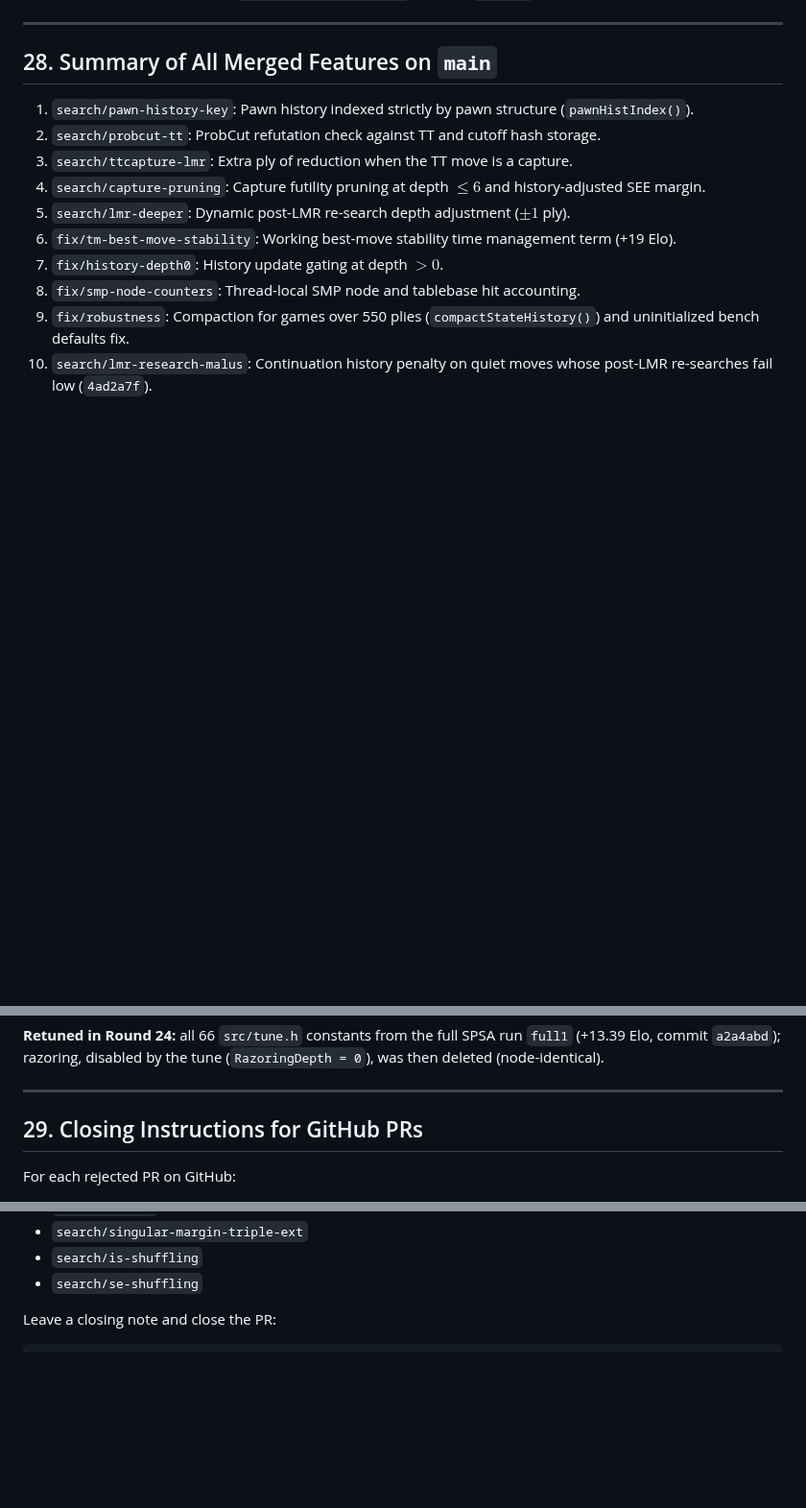
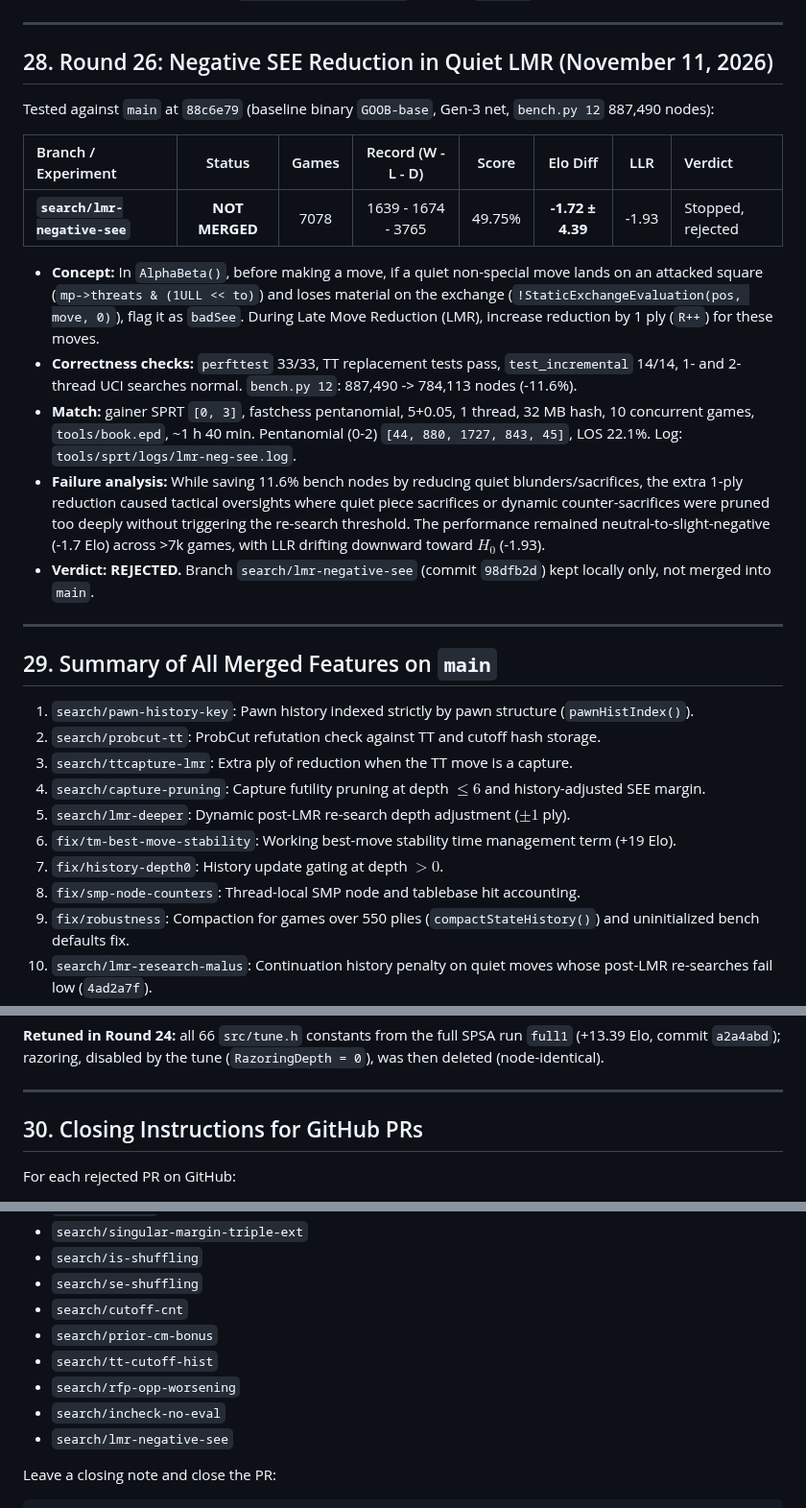
Before and after one commit to Gabrielkaos/ChessEngineGoobC, a Markdown page: documentations/search_pr_evaluations_oct2026.md, 3 parts joined by grey strips. Shown at 96% size. Drawn GitHub-style; blank space fills up the shorter version.

Commit message:
Docs: record rejection of search/lmr-negative-see (Round 26)

```diff
--- a/documentations/search_pr_evaluations_oct2026.md
+++ b/documentations/search_pr_evaluations_oct2026.md
@@ -647,7 +647,23 @@ Tested against `main` at `7315a36` (binary `GOOB-main-norazor`, `bench.py 12` 1,
 
 ---
 
-## 28. Summary of All Merged Features on `main`
+## 28. Round 26: Negative SEE Reduction in Quiet LMR (November 11, 2026)
+
+Tested against `main` at `88c6e79` (baseline binary `GOOB-base`, Gen-3 net, `bench.py 12` 887,490 nodes):
+
+| Branch / Experiment | Status | Games | Record (W - L - D) | Score | Elo Diff | LLR | Verdict |
+| :--- | :---: | :---: | :---: | :---: | :---: | :---: | :--- |
+| **`search/lmr-negative-see`** | **NOT MERGED** | 7078 | 1639 - 1674 - 3765 | 49.75% | **-1.72 ± 4.39** | -1.93 | Stopped, rejected |
+
+* **Concept:** In `AlphaBeta()`, before making a move, if a quiet non-special move lands on an attacked square (`mp->threats & (1ULL << to)`) and loses material on the exchange (`!StaticExchangeEvaluation(pos, move, 0)`), flag it as `badSee`. During Late Move Reduction (LMR), increase reduction by 1 ply (`R++`) for these moves.
+* **Correctness checks:** `perfttest` 33/33, TT replacement tests pass, `test_incremental` 14/14, 1- and 2-thread UCI searches normal. `bench.py 12`: 887,490 -> 784,113 nodes (-11.6%).
+* **Match:** gainer SPRT `[0, 3]`, fastchess pentanomial, 5+0.05, 1 thread, 32 MB hash, 10 concurrent games, `tools/book.epd`, ~1 h 40 min. Pentanomial (0-2) `[44, 880, 1727, 843, 45]`, LOS 22.1%. Log: `tools/sprt/logs/lmr-neg-see.log`.
+* **Failure analysis:** While saving 11.6% bench nodes by reducing quiet blunders/sacrifices, the extra 1-ply reduction caused tactical oversights where quiet piece sacrifices or dynamic counter-sacrifices were pruned too deeply without triggering the re-search threshold. The performance remained neutral-to-slight-negative (-1.7 Elo) across >7k games, with LLR drifting downward toward $H_0$ (-1.93).
+* **Verdict:** **REJECTED.** Branch `search/lmr-negative-see` (commit `98dfb2d`) kept locally only, not merged into `main`.
+
+---
+
+## 29. Summary of All Merged Features on `main`
 
 1. `search/pawn-history-key`: Pawn history indexed strictly by pawn structure (`pawnHistIndex()`).
 2. `search/probcut-tt`: ProbCut refutation check against TT and cutoff hash storage.
@@ -672,7 +688,7 @@ Tested against `main` at `7315a36` (binary `GOOB-main-norazor`, `bench.py 12` 1,
 
 ---
 
-## 29. Closing Instructions for GitHub PRs
+## 30. Closing Instructions for GitHub PRs
 
 For each rejected PR on GitHub:
 - `search/tt-value-as-eval`
@@ -688,6 +704,12 @@ For each rejected PR on GitHub:
 - `search/singular-margin-triple-ext`
 - `search/is-shuffling`
 - `search/se-shuffling`
+- `search/cutoff-cnt`
+- `search/prior-cm-bonus`
+- `search/tt-cutoff-hist`
+- `search/rfp-opp-worsening`
+- `search/incheck-no-eval`
+- `search/lmr-negative-see`
 
 Leave a closing note and close the PR:
 
```
